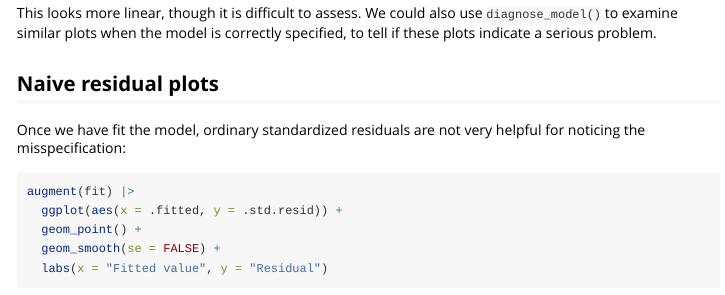
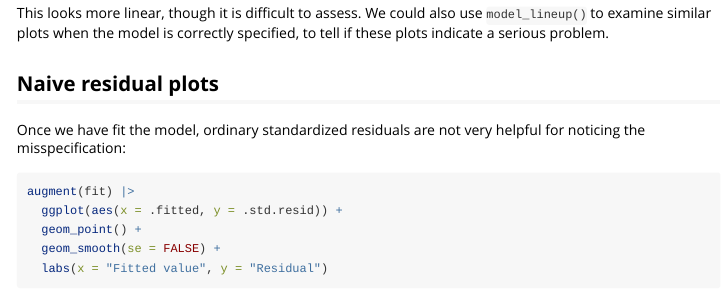
Before and after one commit to capnrefsmmat/regressinator, an R Markdown document (vignettes/logistic-regression-diagnostics.Rmd): the page in a window 1100 px wide, from 1540 px down. Rendered offline with R 4.5, knitr and Pandoc, with nearby package versions; some code elsewhere in the file could not run offline; common packages that the code uses without loading them are loaded.

Commit message:
Fix wrong function name

````diff
--- a/vignettes/logistic-regression-diagnostics.Rmd
+++ b/vignettes/logistic-regression-diagnostics.Rmd
@@ -94,8 +94,8 @@ logistic_data |>
 ```
 
 This looks more linear, though it is difficult to assess. We could also use
-`diagnose_model()` to examine similar plots when the model is correctly
-specified, to tell if these plots indicate a serious problem.
+`model_lineup()` to examine similar plots when the model is correctly specified,
+to tell if these plots indicate a serious problem.
 
 ## Naive residual plots
 
````
